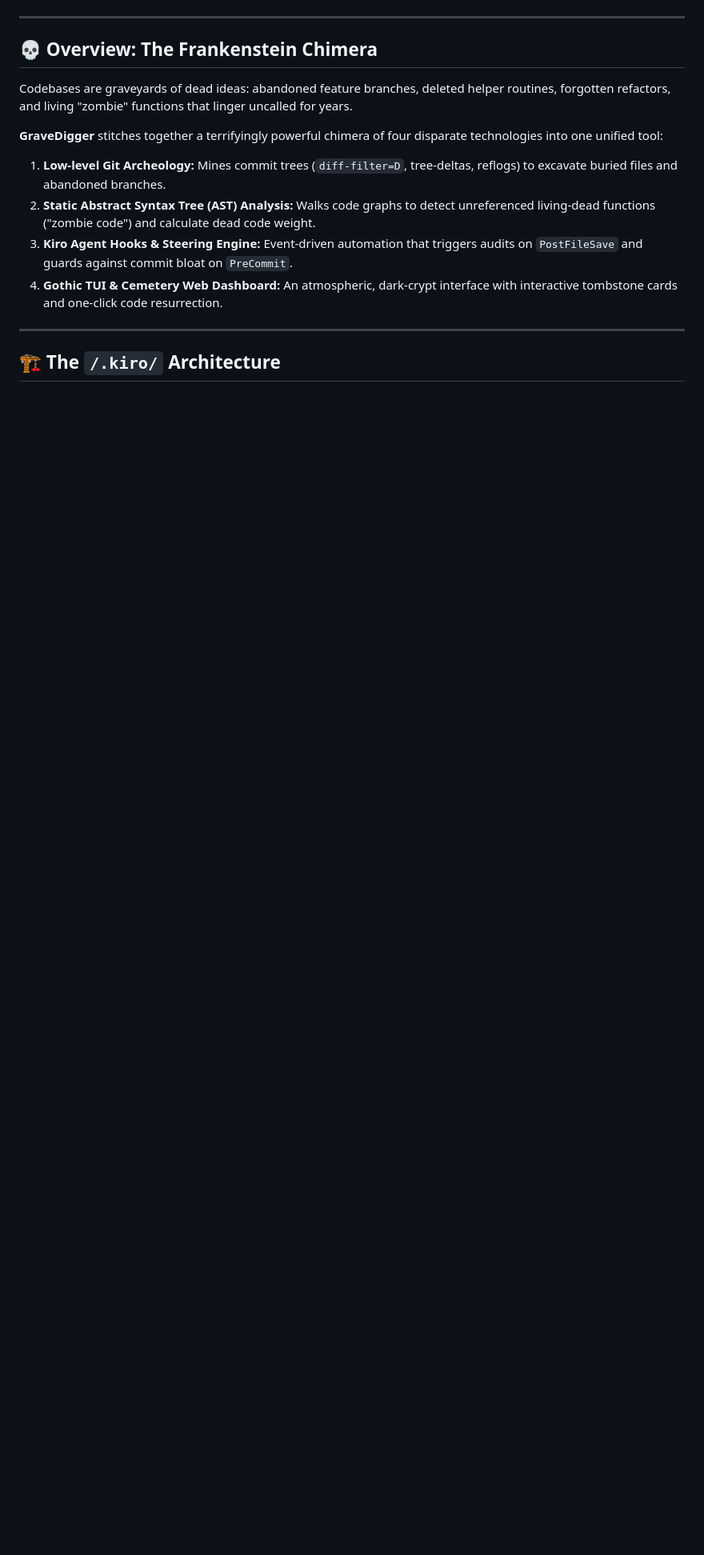
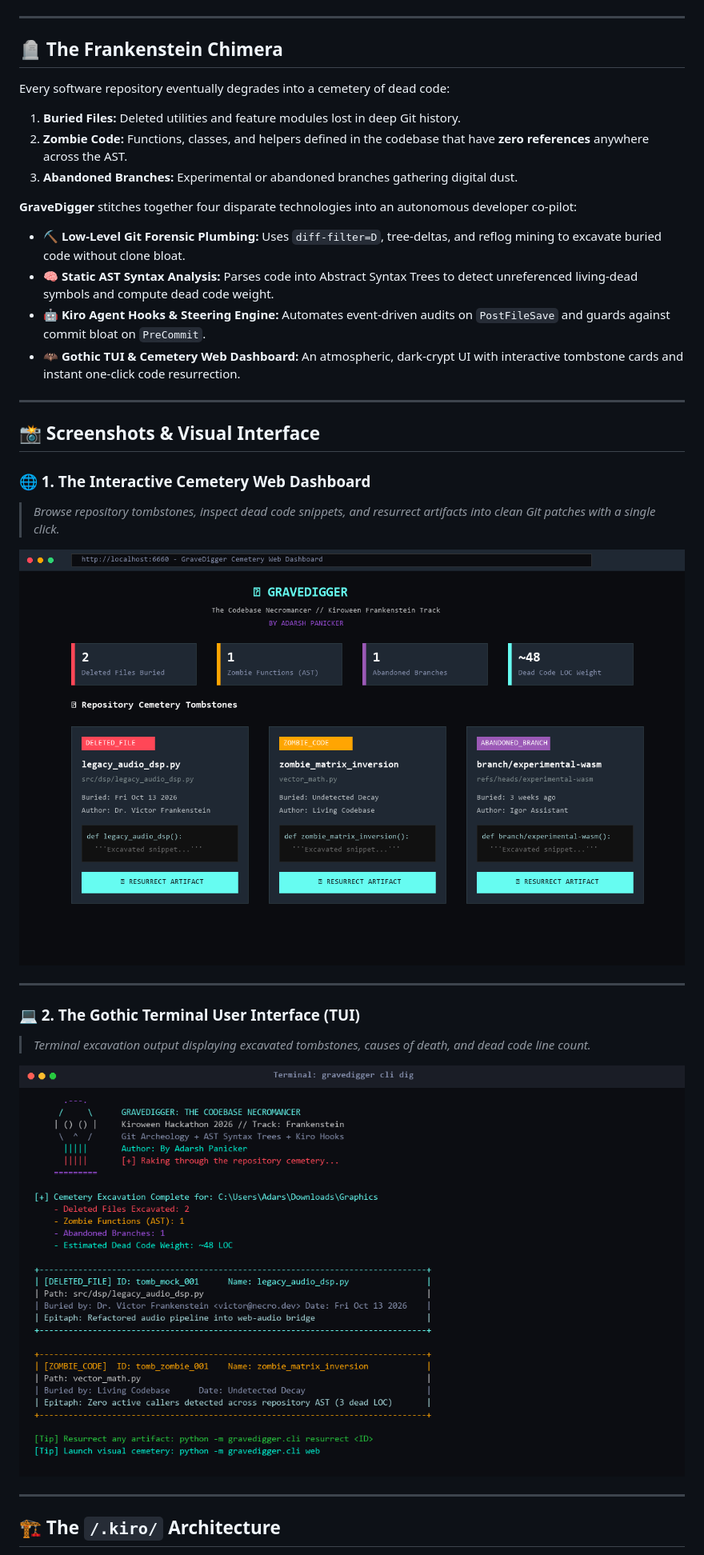
Before and after one commit to adarsh-panicker/gravedigger-necromancer, a Markdown page: README.md, the part around one of its changes. Shown at 80% size. Drawn GitHub-style; pictures changed too: assets/dashboard_preview.png (added), assets/tui_preview.png (added); blank space fills up the shorter version.

Commit message:
feat: add logo, screenshots, and attribution to Adarsh Panicker

```diff
--- a/README.md
+++ b/README.md
@@ -7,15 +20,38 @@
 
 ---
 
-## 💀 Overview: The Frankenstein Chimera
+## 🪦 The Frankenstein Chimera
 
-Codebases are graveyards of dead ideas: abandoned feature branches, deleted helper routines, forgotten refactors, and living "zombie" functions that linger uncalled for years.
+Every software repository eventually degrades into a cemetery of dead code:
+1. **Buried Files:** Deleted utilities and feature modules lost in deep Git history.
+2. **Zombie Code:** Functions, classes, and helpers defined in the codebase that have **zero references** anywhere across the AST.
+3. **Abandoned Branches:** Experimental or abandoned branches gathering digital dust.
 
-**GraveDigger** stitches together a terrifyingly powerful chimera of four disparate technologies into one unified tool:
-1. **Low-level Git Archeology:** Mines commit trees (`diff-filter=D`, tree-deltas, reflogs) to excavate buried files and abandoned branches.
-2. **Static Abstract Syntax Tree (AST) Analysis:** Walks code graphs to detect unreferenced living-dead functions ("zombie code") and calculate dead code weight.
-3. **Kiro Agent Hooks & Steering Engine:** Event-driven automation that triggers audits on `PostFileSave` and guards against commit bloat on `PreCommit`.
-4. **Gothic TUI & Cemetery Web Dashboard:** An atmospheric, dark-crypt interface with interactive tombstone cards and one-click code resurrection.
+**GraveDigger** stitches together four disparate technologies into an autonomous developer co-pilot:
+* ⛏️ **Low-Level Git Forensic Plumbing:** Uses `diff-filter=D`, tree-deltas, and reflog mining to excavate buried code without clone bloat.
+* 🧠 **Static AST Syntax Analysis:** Parses code into Abstract Syntax Trees to detect unreferenced living-dead symbols and compute dead code weight.
+* 🤖 **Kiro Agent Hooks & Steering Engine:** Automates event-driven audits on `PostFileSave` and guards against commit bloat on `PreCommit`.
+* 🦇 **Gothic TUI & Cemetery Web Dashboard:** An atmospheric, dark-crypt UI with interactive tombstone cards and instant one-click code resurrection.
+
+---
+
+## 📸 Screenshots & Visual Interface
+
+### 🌐 1. The Interactive Cemetery Web Dashboard
+> *Browse repository tombstones, inspect dead code snippets, and resurrect artifacts into clean Git patches with a single click.*
+
+<div align="center">
+  <img src="assets/dashboard_preview.png" alt="Cemetery Web Dashboard" width="900"/>
+</div>
+
+---
+
+### 💻 2. The Gothic Terminal User Interface (TUI)
+> *Terminal excavation output displaying excavated tombstones, causes of death, and dead code line count.*
+
+<div align="center">
+  <img src="assets/tui_preview.png" alt="GraveDigger Terminal Interface" width="850"/>
+</div>
 
 ---
 
```
Also changed, not shown: other parts of README.md (+37 -19 lines), assets/logo.png (added), 3 other files.
